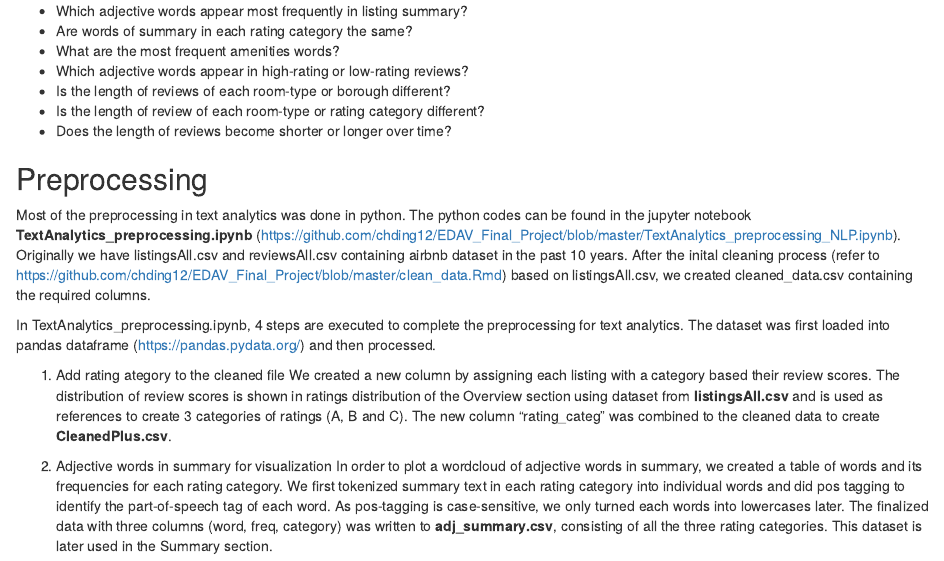
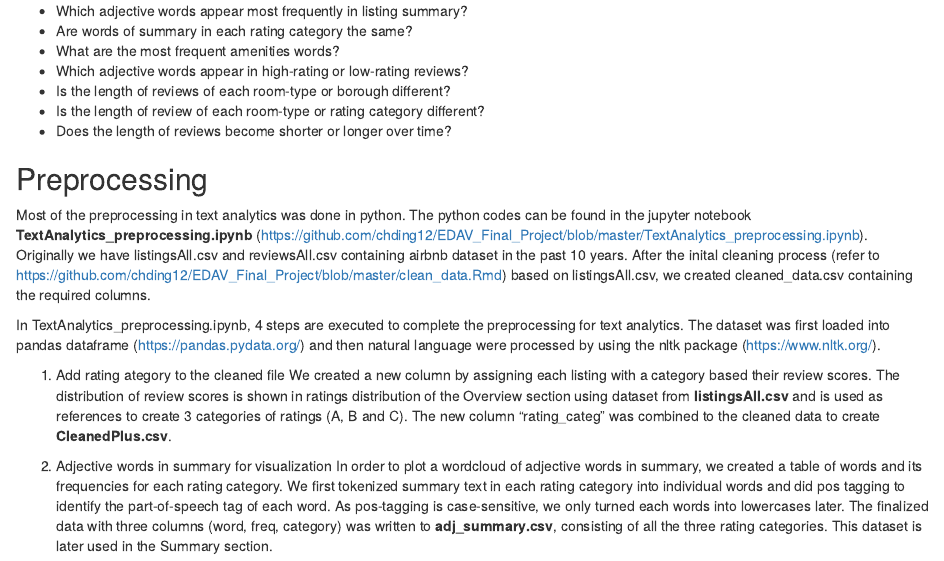
Before and after one commit to chding12/EDAV_Final_Project, an R Markdown document (EDAV_Final_Project.Rmd): the page in a window 1100 px wide, from 8620 px down. Rendered offline with R 4.5, knitr and Pandoc, with nearby package versions; some code elsewhere in the file could not run offline.

Commit message:
minor change in url

```diff
--- a/EDAV_Final_Project.Rmd
+++ b/EDAV_Final_Project.Rmd
@@ -323,9 +323,9 @@ Text analytics on Airbnb NYC dataset mainly focused on the three areas: listings
 - Does the length of reviews become shorter or longer over time?
 
 ## Preprocessing
-Most of the preprocessing in text analytics was done in python. The python codes can be found in the jupyter notebook **TextAnalytics_preprocessing.ipynb** (https://github.com/chding12/EDAV_Final_Project/blob/master/TextAnalytics_preprocessing_NLP.ipynb). Originally we have listingsAll.csv and reviewsAll.csv containing airbnb dataset in the past 10 years. After the inital cleaning process (refer to https://github.com/chding12/EDAV_Final_Project/blob/master/clean_data.Rmd) based on listingsAll.csv, we created cleaned_data.csv containing the required columns.
+Most of the preprocessing in text analytics was done in python. The python codes can be found in the jupyter notebook **TextAnalytics_preprocessing.ipynb** (https://github.com/chding12/EDAV_Final_Project/blob/master/TextAnalytics_preprocessing.ipynb). Originally we have listingsAll.csv and reviewsAll.csv containing airbnb dataset in the past 10 years. After the inital cleaning process (refer to https://github.com/chding12/EDAV_Final_Project/blob/master/clean_data.Rmd) based on listingsAll.csv, we created cleaned_data.csv containing the required columns.
 
-In TextAnalytics_preprocessing.ipynb, 4 steps are executed to complete the preprocessing for text analytics. The dataset was first loaded into pandas dataframe (https://pandas.pydata.org/) and then processed.
+In TextAnalytics_preprocessing.ipynb, 4 steps are executed to complete the preprocessing for text analytics. The dataset was first loaded into pandas dataframe (https://pandas.pydata.org/) and then natural language were processed by using the nltk package (https://www.nltk.org/).
 
 1. Add rating ategory to the cleaned file
 We created a new column by assigning each listing with a category based their review scores. The distribution of review scores is shown in ratings distribution of the Overview section using dataset from **listingsAll.csv** and is used as references to create 3 categories of ratings (A, B and C). The new column "rating_categ" was combined to the cleaned data to create **CleanedPlus.csv**.
```
